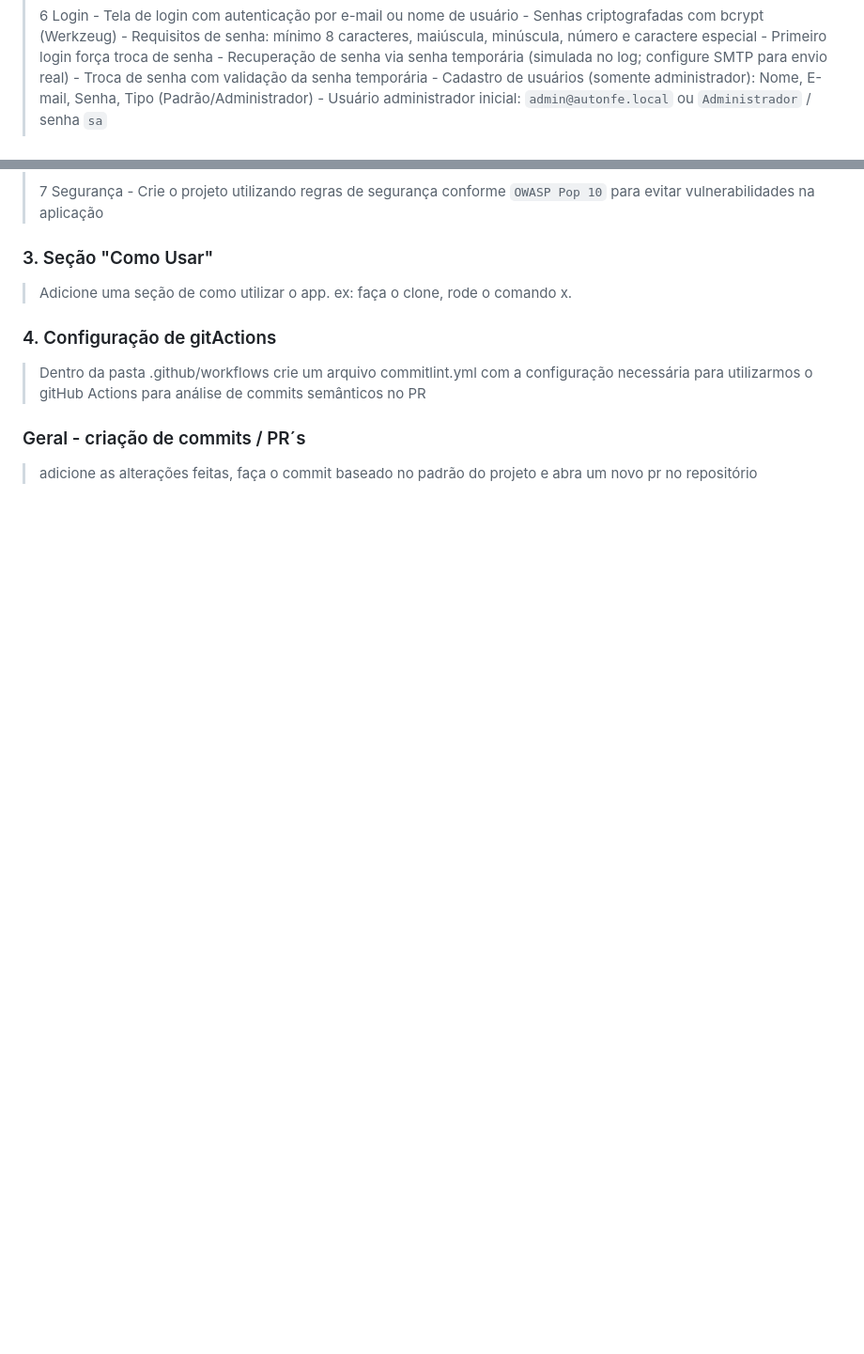
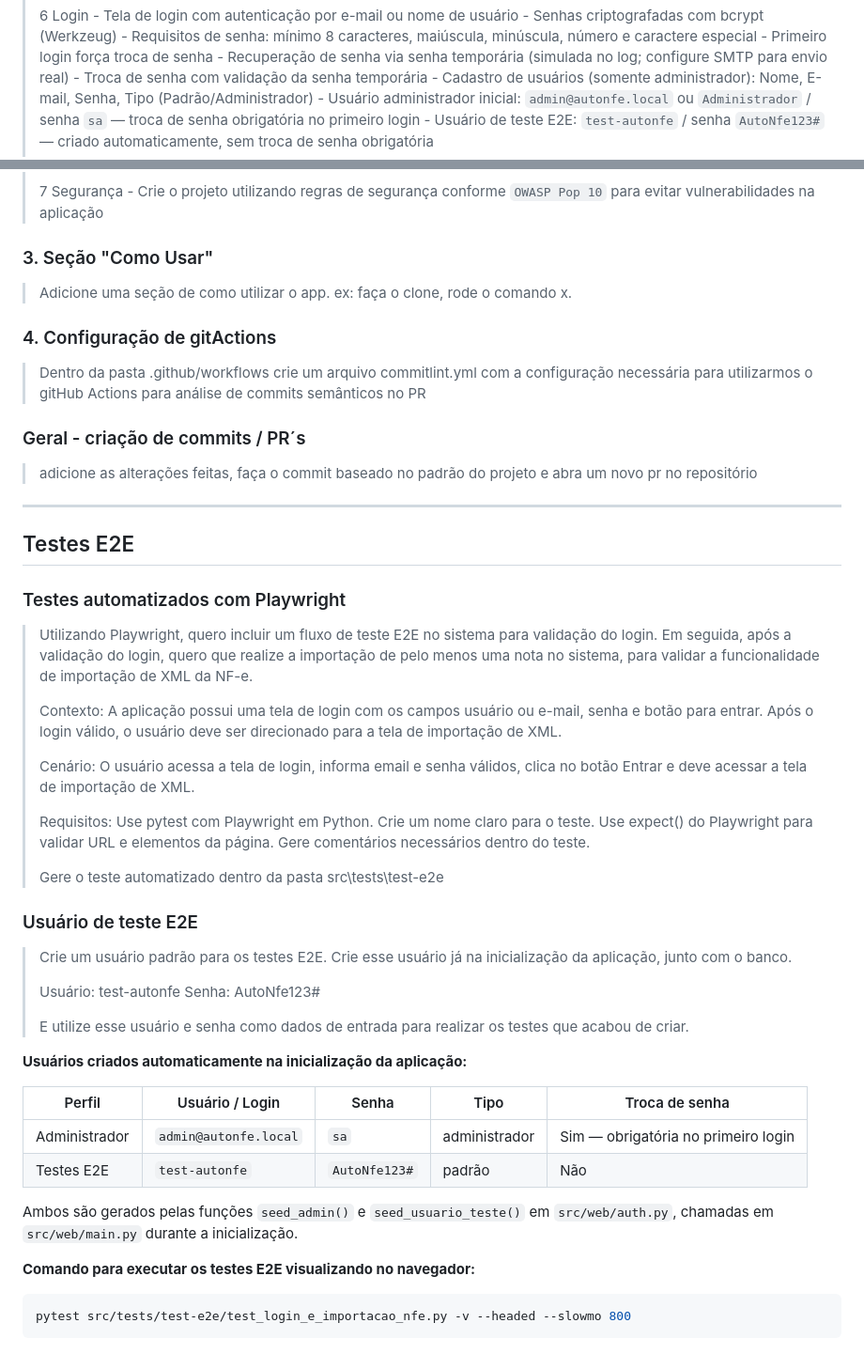
Before and after one commit to IA-para-DEVs-SCTEC-T2/mini-projeto-AutoNFe, a Markdown page: docs/prompts.md, 2 parts joined by grey strips. Shown at 94% size. Drawn GitHub-style; blank space fills up the shorter version.

Commit message:
docs: atualiza README e prompts com usuarios de inicializacao e testes E2E
- README.md: documenta usuarios admin@autonfe.local e test-autonfe
  na secao de autenticacao e na tabela de primeiro acesso
- docs/prompts.md: registra prompts dos testes E2E, documenta os dois
  usuarios criados automaticamente e o comando de execucao dos testes

````diff
--- a/docs/prompts.md
+++ b/docs/prompts.md
@@ -54,7 +54,8 @@
 >     - Recuperação de senha via senha temporária (simulada no log; configure SMTP para envio real)
 >     - Troca de senha com validação da senha temporária
 >     - Cadastro de usuários (somente administrador): Nome, E-mail, Senha, Tipo (Padrão/Administrador)
->     - Usuário administrador inicial: `admin@autonfe.local` ou `Administrador` / senha `sa`
+>     - Usuário administrador inicial: `admin@autonfe.local` ou `Administrador` / senha `sa` — troca de senha obrigatória no primeiro login
+>     - Usuário de teste E2E: `test-autonfe` / senha `AutoNfe123#` — criado automaticamente, sem troca de senha obrigatória
 >
 > 7 Segurança
 >     - Crie o projeto utilizando regras de segurança conforme `OWASP Pop 10` para evitar vulnerabilidades na aplicação
@@ -68,3 +69,40 @@
 
 ### Geral - criação de commits / PR´s
 > adicione as alterações feitas, faça o commit baseado no padrão do projeto e abra um novo pr no repositório
+
+---
+
+## Testes E2E
+
+### Testes automatizados com Playwright
+> Utilizando Playwright, quero incluir um fluxo de teste E2E no sistema para validação do login. Em seguida, após a validação do login, quero que realize a importação de pelo menos uma nota no sistema, para validar a funcionalidade de importação de XML da NF-e.
+>
+> Contexto: A aplicação possui uma tela de login com os campos usuário ou e-mail, senha e botão para entrar. Após o login válido, o usuário deve ser direcionado para a tela de importação de XML.
+>
+> Cenário: O usuário acessa a tela de login, informa email e senha válidos, clica no botão Entrar e deve acessar a tela de importação de XML.
+>
+> Requisitos: Use pytest com Playwright em Python. Crie um nome claro para o teste. Use expect() do Playwright para validar URL e elementos da página. Gere comentários necessários dentro do teste.
+>
+> Gere o teste automatizado dentro da pasta src\tests\test-e2e
+
+### Usuário de teste E2E
+> Crie um usuário padrão para os testes E2E. Crie esse usuário já na inicialização da aplicação, junto com o banco.
+>
+> Usuário: test-autonfe
+> Senha: AutoNfe123#
+>
+> E utilize esse usuário e senha como dados de entrada para realizar os testes que acabou de criar.
+
+**Usuários criados automaticamente na inicialização da aplicação:**
+
+| Perfil | Usuário / Login | Senha | Tipo | Troca de senha |
+|--------|----------------|-------|------|----------------|
+| Administrador | `admin@autonfe.local` | `sa` | administrador | Sim — obrigatória no primeiro login |
+| Testes E2E | `test-autonfe` | `AutoNfe123#` | padrão | Não |
+
+Ambos são gerados pelas funções `seed_admin()` e `seed_usuario_teste()` em `src/web/auth.py`, chamadas em `src/web/main.py` durante a inicialização.
+
+**Comando para executar os testes E2E visualizando no navegador:**
+```bash
+pytest src/tests/test-e2e/test_login_e_importacao_nfe.py -v --headed --slowmo 800
+```
````
Also changed, not shown: README.md (+7 -6 lines).
